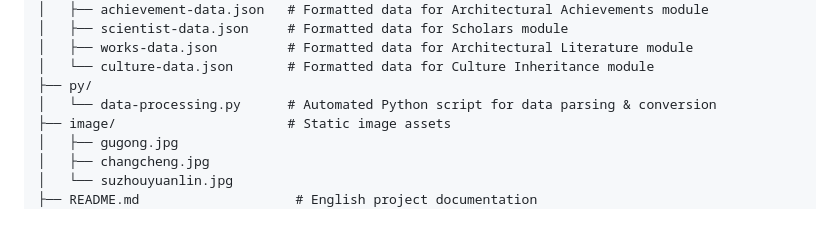
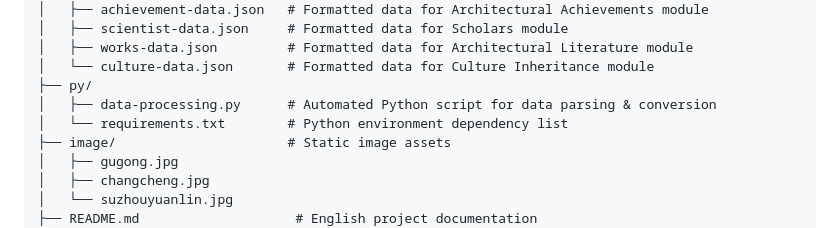
Before and after one commit to killerwy/ancient-architecture-visualization, a Markdown page: README.md, the part around the change. Drawn GitHub-style.

Commit message:
Update README to include requirements.txt
Added requirements.txt for Python dependencies.

```diff
--- a/README.md
+++ b/README.md
@@ -135,7 +135,8 @@ architecture-visualization/
 │   ├── works-data.json         # Formatted data for Architectural Literature module
 │   └── culture-data.json       # Formatted data for Culture Inheritance module
 ├── py/
-│   └── data-processing.py      # Automated Python script for data parsing & conversion
+│   ├── data-processing.py      # Automated Python script for data parsing & conversion
+│   └── requirements.txt        # Python environment dependency list
 ├── image/                      # Static image assets
 │   ├── gugong.jpg
 │   ├── changcheng.jpg
```
